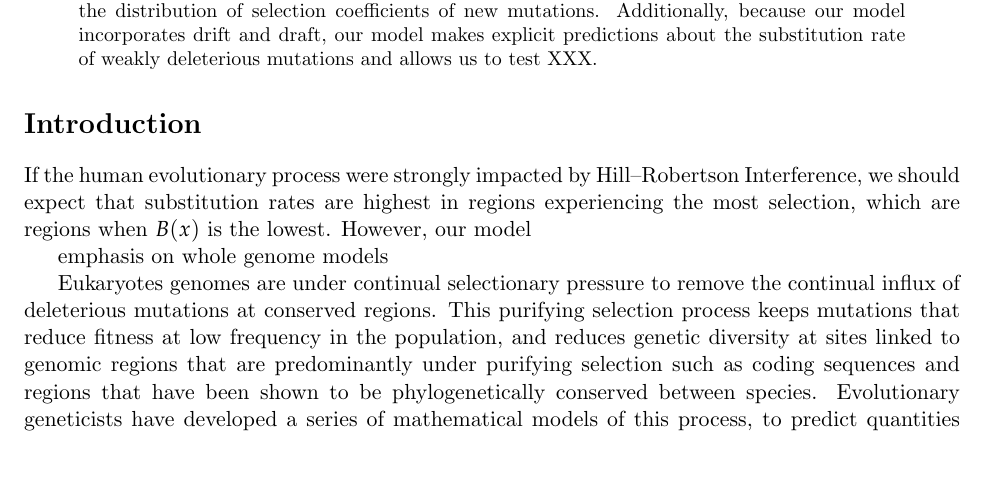
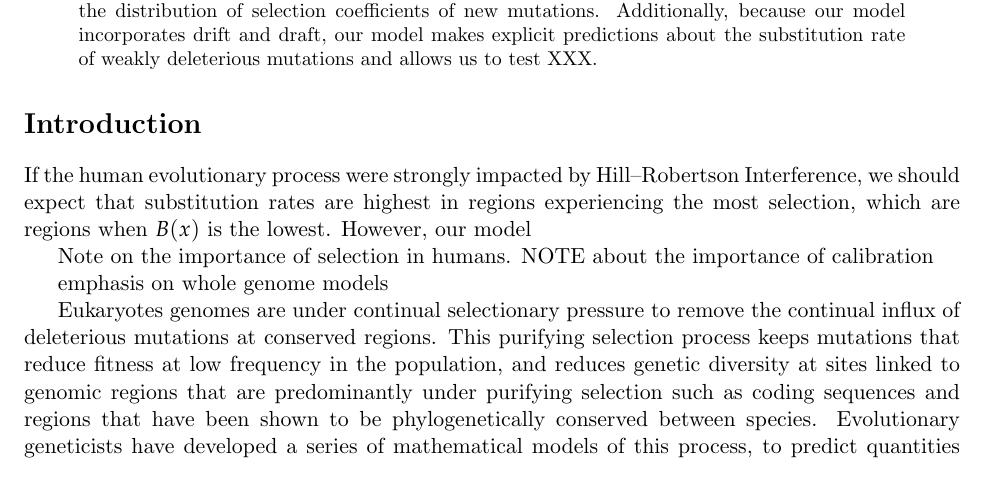
Before and after one commit to vsbuffalo/bprime, a LaTeX paper (manuscript/manuscript.tex): part of page 1 of 19, cut so that both start at the same text, the shorter picture padded with empty space. Compiled offline with pdfLaTeX.

Commit message:
ms notes

```diff
--- a/manuscript/manuscript.tex
+++ b/manuscript/manuscript.tex
@@ -92,6 +92,10 @@ If the human evolutionary process were strongly impacted by Hill--Robertson
 Interference, we should expect that substitution rates are highest in regions
 experiencing the most selection, which are regions when $B(x)$ is the lowest.
 However, our model
+
+
+Note on the importance of selection in humans.
+NOTE about the importance of calibration
 
 
 emphasis on whole genome models
```
